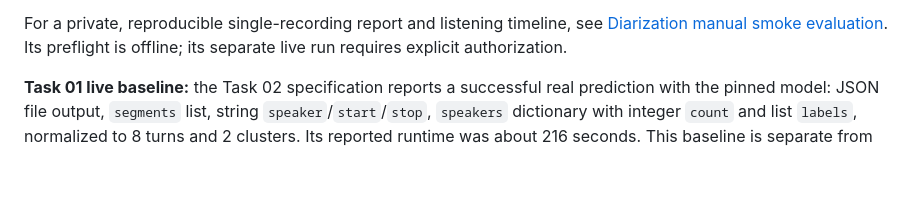
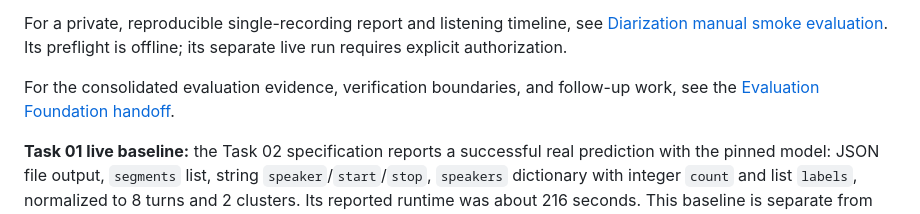
Before and after one commit to datphamtat2411/SME-Meeting-Assistant-System, a Markdown page: services/ai/README.md, the part around the change. Drawn GitHub-style; blank space fills up the shorter version.

Commit message:
docs(ai): Evaluation Foundation handoff and verification

```diff
--- a/services/ai/README.md
+++ b/services/ai/README.md
@@ -96,6 +96,9 @@ or provider data. It requires at least two detected clusters for this fixture.
 For a private, reproducible single-recording report and listening timeline, see
 [Diarization manual smoke evaluation](docs/EVALUATION_T02_DIARIZATION_SMOKE.md).
 Its preflight is offline; its separate live run requires explicit authorization.
+
+For the consolidated evaluation evidence, verification boundaries, and follow-up
+work, see the [Evaluation Foundation handoff](docs/EVALUATION_FOUNDATION.md).
 
 **Task 01 live baseline:** the Task 02 specification reports a successful real
 prediction with the pinned model: JSON file output, `segments` list, string
```
Also changed, not shown: 1 other file.
